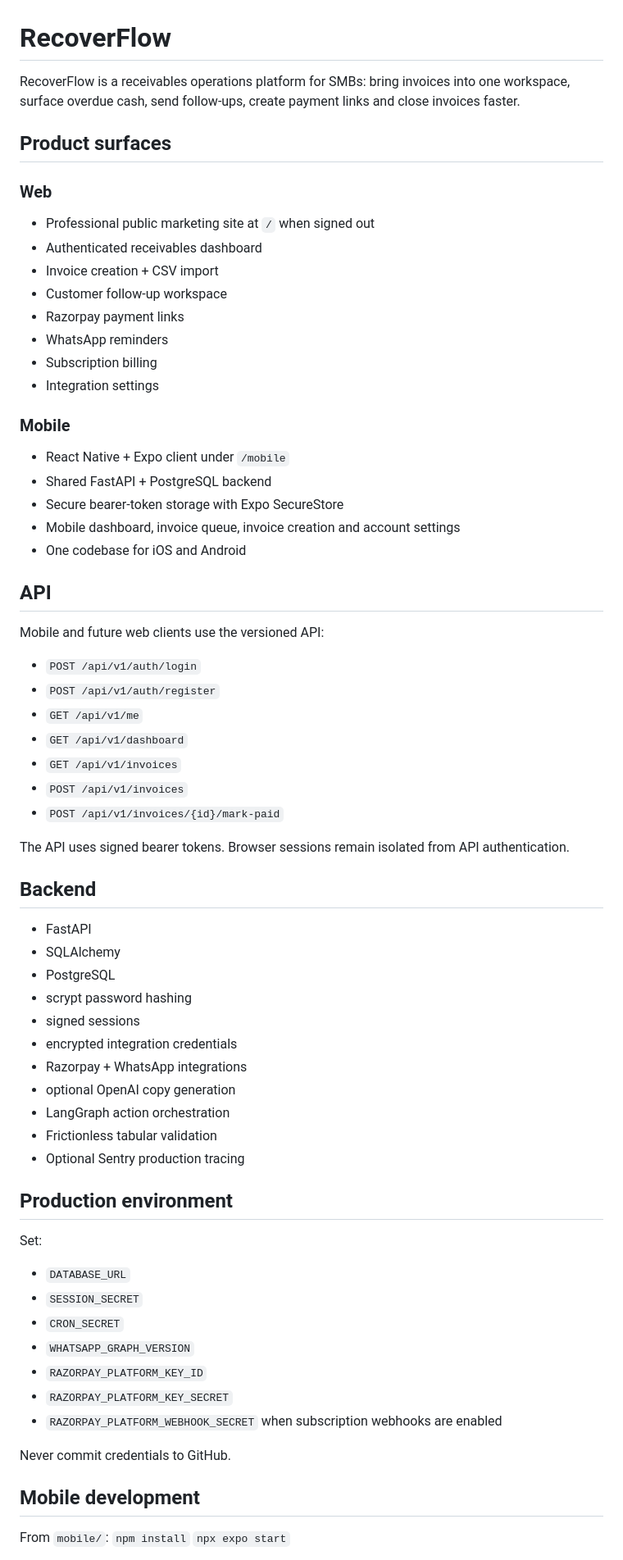
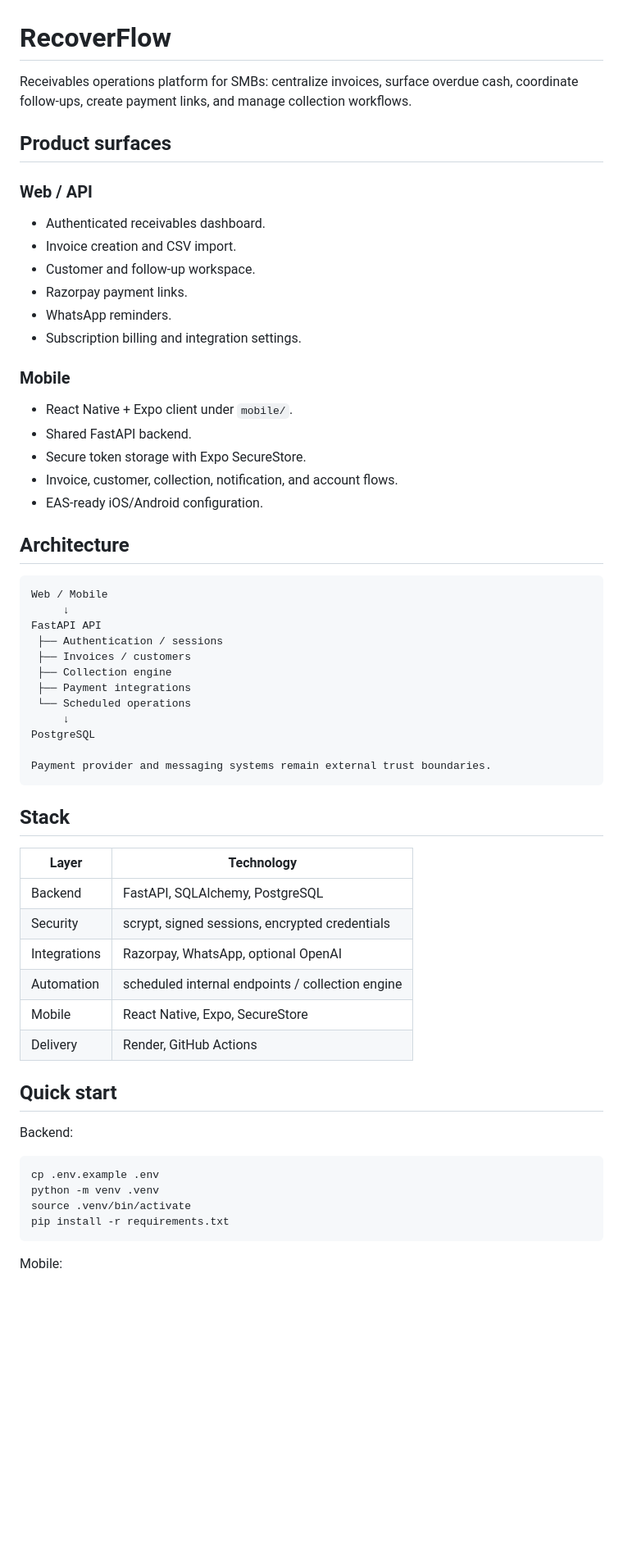
Before and after one commit to AloneRider-pixel/recoverflow, a Markdown page: README.md, the part around one of its changes. Shown at 82% size. GitHub-like rendering; blank space fills up the shorter version.

Commit message:
docs(readme): standardize engineering documentation and evidence boundaries

````diff
--- a/README.md
+++ b/README.md
@@ -1,69 +1,64 @@
 # RecoverFlow
 
-RecoverFlow is a receivables operations platform for SMBs: bring invoices into one workspace, surface overdue cash, send follow-ups, create payment links and close invoices faster.
+Receivables operations platform for SMBs: centralize invoices, surface overdue cash, coordinate follow-ups, create payment links, and manage collection workflows.
 
 ## Product surfaces
 
-### Web
-- Professional public marketing site at `/` when signed out
-- Authenticated receivables dashboard
-- Invoice creation + CSV import
-- Customer follow-up workspace
-- Razorpay payment links
-- WhatsApp reminders
-- Subscription billing
-- Integration settings
+### Web / API
+
+- Authenticated receivables dashboard.
+- Invoice creation and CSV import.
+- Customer and follow-up workspace.
+- Razorpay payment links.
+- WhatsApp reminders.
+- Subscription billing and integration settings.
 
 ### Mobile
-- React Native + Expo client under `/mobile`
-- Shared FastAPI + PostgreSQL backend
-- Secure bearer-token storage with Expo SecureStore
-- Mobile dashboard, invoice queue, invoice creation and account settings
-- One codebase for iOS and Android
 
-## API
+- React Native + Expo client under `mobile/`.
+- Shared FastAPI backend.
+- Secure token storage with Expo SecureStore.
+- Invoice, customer, collection, notification, and account flows.
+- EAS-ready iOS/Android configuration.
 
-Mobile and future web clients use the versioned API:
-- `POST /api/v1/auth/login`
-- `POST /api/v1/auth/register`
-- `GET /api/v1/me`
-- `GET /api/v1/dashboard`
-- `GET /api/v1/invoices`
-- `POST /api/v1/invoices`
-- `POST /api/v1/invoices/{id}/mark-paid`
+## Architecture
 
-The API uses signed bearer tokens. Browser sessions remain isolated from API authentication.
+```text
+Web / Mobile
+     ↓
+FastAPI API
+ ├── Authentication / sessions
+ ├── Invoices / customers
+ ├── Collection engine
+ ├── Payment integrations
+ └── Scheduled operations
+     ↓
+PostgreSQL
 
-## Backend
+Payment provider and messaging systems remain external trust boundaries.
+```
 
-- FastAPI
-- SQLAlchemy
-- PostgreSQL
-- scrypt password hashing
-- signed sessions
-- encrypted integration credentials
-- Razorpay + WhatsApp integrations
-- optional OpenAI copy generation
-- LangGraph action orchestration
-- Frictionless tabular validation
-- Optional Sentry production tracing
+## Stack
 
-## Production environment
+| Layer | Technology |
+|---|---|
+| Backend | FastAPI, SQLAlchemy, PostgreSQL |
+| Security | scrypt, signed sessions, encrypted credentials |
+| Integrations | Razorpay, WhatsApp, optional OpenAI |
+| Automation | scheduled internal endpoints / collection engine |
+| Mobile | React Native, Expo, SecureStore |
+| Delivery | Render, GitHub Actions |
 
-Set:
-- `DATABASE_URL`
-- `SESSION_SECRET`
-- `CRON_SECRET`
-- `WHATSAPP_GRAPH_VERSION`
-- `RAZORPAY_PLATFORM_KEY_ID`
-- `RAZORPAY_PLATFORM_KEY_SECRET`
-- `RAZORPAY_PLATFORM_WEBHOOK_SECRET` when subscription webhooks are enabled
+## Quick start
 
-Never commit credentials to GitHub.
+Backend:
 
-## Mobile development
+```bash
+cp .env.example .env
+python -m venv .venv
+source .venv/bin/activate
+pip install -r requirements.txt
+```
 
-From `mobile/`:
-`npm install`
-`npx expo start`
+Mobile:
 
````
Also changed, not shown: other parts of README.md (+36 -20 lines).
